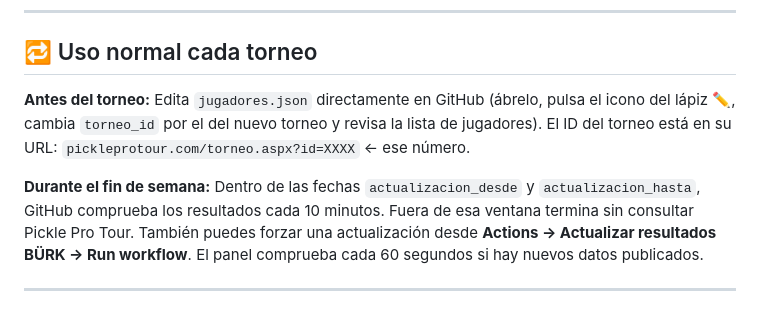
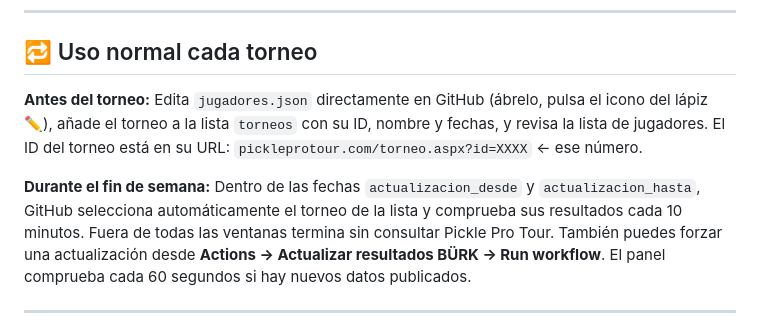
Before and after one commit to vitineska-cell/burk-seguimiento, a Markdown page: README.md, the part around the change. GitHub-like rendering.

Commit message:
Documentar varias ventanas de torneo

```diff
--- a/README.md
+++ b/README.md
@@ -46,13 +46,14 @@ enlace directo a la información oficial.
 
 **Antes del torneo:**
 Edita `jugadores.json` directamente en GitHub (ábrelo, pulsa el icono del
-lápiz ✏️, cambia `torneo_id` por el del nuevo torneo y revisa la lista de
-jugadores). El ID del torneo está en su URL:
+lápiz ✏️), añade el torneo a la lista `torneos` con su ID, nombre y fechas, y
+revisa la lista de jugadores. El ID del torneo está en su URL:
 `pickleprotour.com/torneo.aspx?id=XXXX` ← ese número.
 
 **Durante el fin de semana:**
 Dentro de las fechas `actualizacion_desde` y `actualizacion_hasta`, GitHub
-comprueba los resultados cada 10 minutos. Fuera de esa ventana termina sin
+selecciona automáticamente el torneo de la lista y comprueba sus resultados
+cada 10 minutos. Fuera de todas las ventanas termina sin
 consultar Pickle Pro Tour. También puedes forzar una actualización desde
 **Actions → Actualizar resultados BÜRK → Run workflow**. El panel comprueba
 cada 60 segundos si hay nuevos datos publicados.
```
